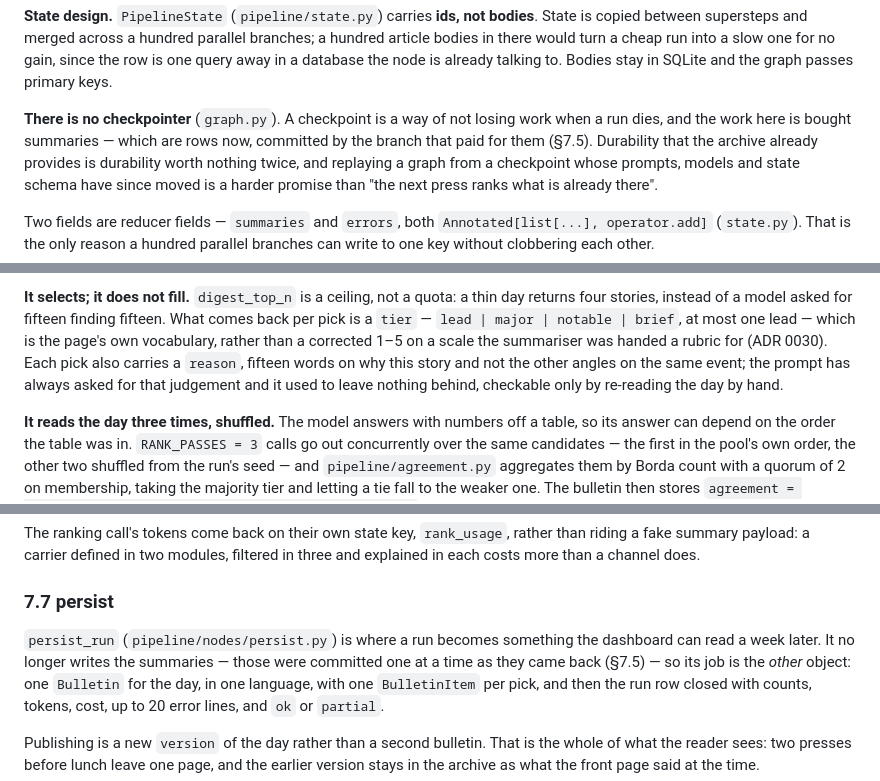
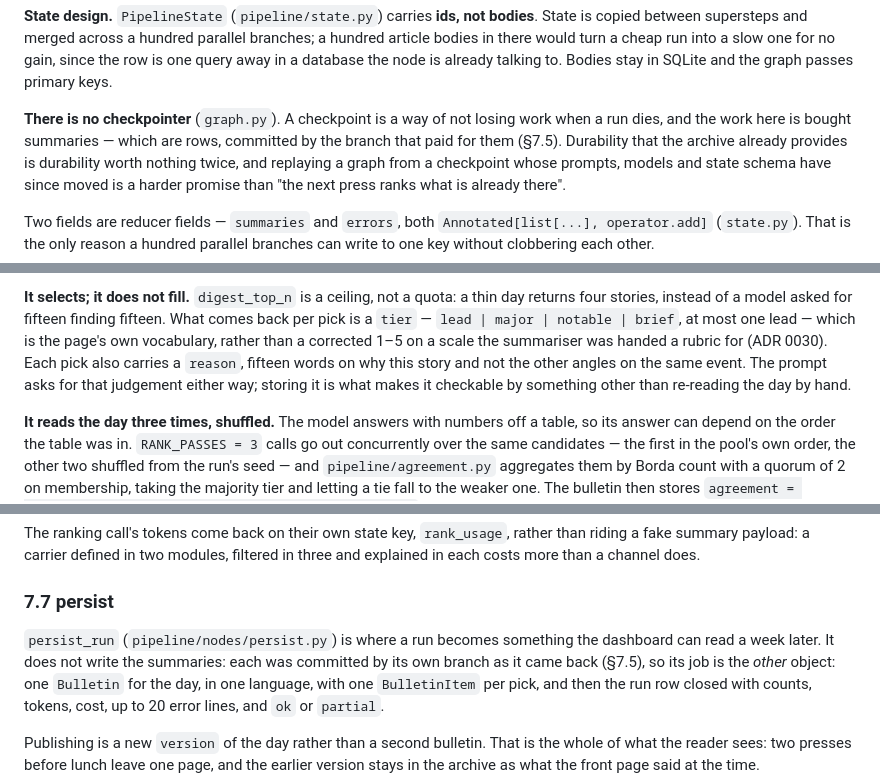
Before and after one commit to brkakyldz/ai-research-agent, a Markdown page: docs/HOW-IT-WORKS.md, 3 parts joined by grey strips. GitHub-like rendering.

Commit message:
The documents state the present rule, not the day it changed
Four sentences in HOW-IT-WORKS and the README described what the code used to do
before describing what it does. The rule is the repository's own: a comment - and
a document - states the present rule and its reason, because the reason a rejected
alternative is worth naming is that it is still wrong, not that it was once there.

Co-Authored-By: Claude Opus 5 <noreply@anthropic.com>

```diff
--- a/docs/HOW-IT-WORKS.md
+++ b/docs/HOW-IT-WORKS.md
@@ -448,7 +448,7 @@ one for no gain, since the row is one query away in a database the node is
 already talking to. Bodies stay in SQLite and the graph passes primary keys.
 
 **There is no checkpointer** (`graph.py`). A checkpoint is a way of not losing
-work when a run dies, and the work here is bought summaries — which are rows now,
+work when a run dies, and the work here is bought summaries — which are rows,
 committed by the branch that paid for them (§7.5). Durability that the archive
 already provides is durability worth nothing twice, and replaying a graph from a
 checkpoint whose prompts, models and state schema have since moved is a harder
@@ -592,8 +592,8 @@ What comes back per pick is a `tier` — `lead | major | notable | brief`, at mo
 one lead — which is the page's own vocabulary, rather than a corrected 1–5 on a
 scale the summariser was handed a rubric for (ADR 0030). Each pick also carries a
 `reason`, fifteen words on why this story and not the other angles on the same
-event; the prompt has always asked for that judgement and it used to leave nothing
-behind, checkable only by re-reading the day by hand.
+event. The prompt asks for that judgement either way; storing it is what makes it
+checkable by something other than re-reading the day by hand.
 
 **It reads the day three times, shuffled.** The model answers with numbers off a
 table, so its answer can depend on the order the table was in. `RANK_PASSES = 3`
@@ -637,8 +637,8 @@ three and explained in each costs more than a channel does.
 ### 7.7 persist
 
 `persist_run` (`pipeline/nodes/persist.py`) is where a run becomes something the
-dashboard can read a week later. It no longer writes the summaries — those were
-committed one at a time as they came back (§7.5) — so its job is the *other*
+dashboard can read a week later. It does not write the summaries: each was
+committed by its own branch as it came back (§7.5), so its job is the *other*
 object: one `Bulletin` for the day, in one language, with one `BulletinItem` per
 pick, and then the run row closed with counts, tokens, cost, up to 20 error lines,
 and `ok` or `partial`.
```
Also changed, not shown: README.md (+2 -2 lines).
